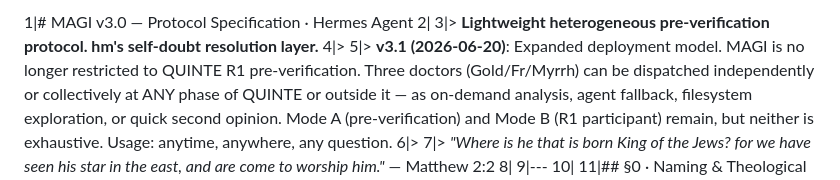
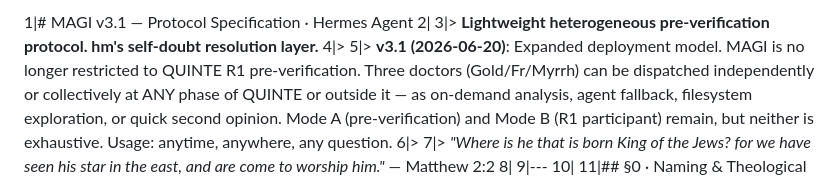
Before and after one commit to eric-stone-plus/MAGI, a Markdown page: specs/PROTOCOL.md, the part around one of its changes. Drawn GitHub-style.

```diff
--- a/specs/PROTOCOL.md
+++ b/specs/PROTOCOL.md
@@ -1,4 +1,4 @@
-1|# MAGI v3.0 — Protocol Specification · Hermes Agent
+1|# MAGI v3.1 — Protocol Specification · Hermes Agent
 2|
 3|> **Lightweight heterogeneous pre-verification protocol. hm's self-doubt resolution layer.**
 4|>
```
Also changed, not shown: other parts of specs/PROTOCOL.md (+1 -1 lines).
